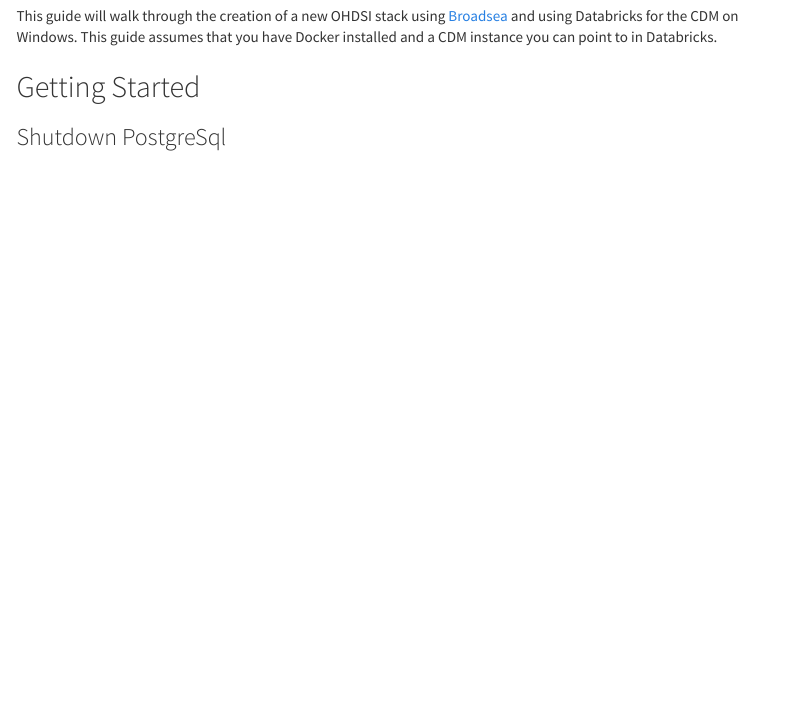
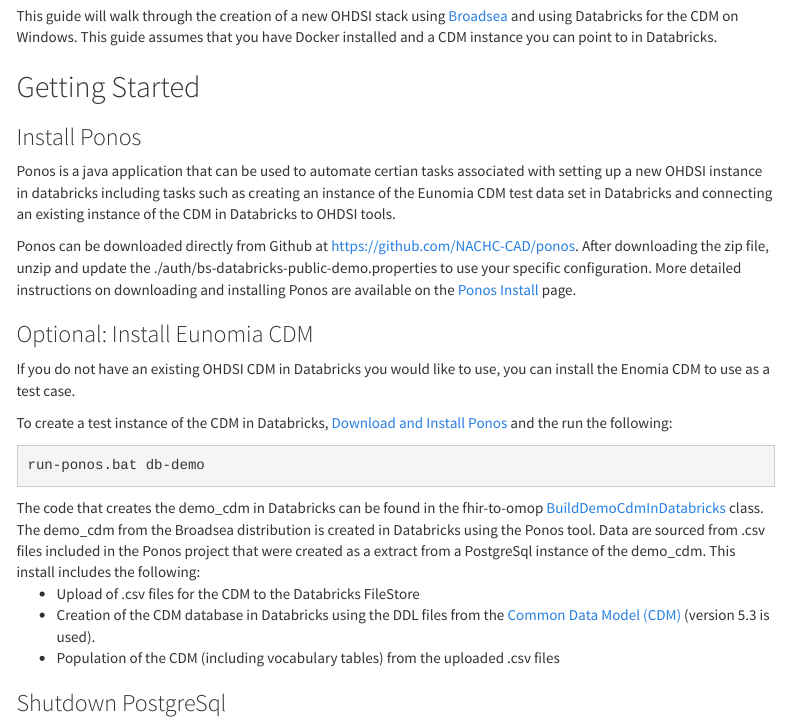
Before and after one commit to OHDSI/DatabaseOnSpark, an R Markdown document (rmd/developer-how-tos_broadsea.Rmd): the page in a window 1100 px wide, from 310 px down. Rendered offline with R 4.5, knitr and Pandoc, with nearby package versions; a font, style sheet, LaTeX package, included part or bibliography that could not be used is replaced or left out; menus at the side of the page are left out.

Commit message:
more on documentation

```diff
--- a/rmd/developer-how-tos_broadsea.Rmd
+++ b/rmd/developer-how-tos_broadsea.Rmd
@@ -21,6 +21,46 @@
   This guide assumes that you have Docker installed and a CDM instance you can point to in Databricks.
   <br/>
   <h2>Getting Started</h2>
+  <h3>Install Ponos</h3>
+  <p>
+  Ponos is a java application that can be used to automate certian tasks associated with setting up a new OHDSI instance in databricks
+  including tasks such as creating an instance of the Eunomia CDM test data set in Databricks
+  and connecting an existing instance of the CDM in Databricks to OHDSI tools.
+  </p>
+  Ponos can be downloaded directly from Github at
+  <a href="https://github.com/NACHC-CAD/ponos">https://github.com/NACHC-CAD/ponos</a>.
+  After downloading the zip file, unzip and update the ./auth/bs-databricks-public-demo.properties to use your specific configuration.
+  More detailed instructions on downloading and installing Ponos are available on the
+  <a href="./developer-how-tos_ohdsi-on-databricks_ponos-install.html">Ponos Install</a> page.
+  <h3>Optional: Install Eunomia CDM</h3>
+  <p>
+  If you do not have an existing OHDSI CDM in Databricks you would like to use, you can install the Enomia CDM to use as a test case.
+  </p>
+  <p>
+    To create a test instance of the CDM in Databricks,
+    <a href="./developer-how-tos_ohdsi-on-databricks_ponos-install.html">Download and Install Ponos</a>
+    and the run the following:
+<pre class="pre-scrollable">
+run-ponos.bat db-demo
+</pre>
+    The code that creates the demo_cdm in Databricks can be found in the fhir-to-omop
+    <a href="https://github.com/NACHC-CAD/fhir-to-omop/blob/main/src/main/java/org/nachc/tools/fhirtoomop/tools/databricks/BuildDemoCdmInDatabricks.java">BuildDemoCdmInDatabricks</a> class.
+    The demo_cdm from the Broadsea distribution is created in Databricks using the Ponos tool.
+    Data are sourced from .csv files included in the Ponos project that were created as a extract from a  PostgreSql instance of the demo_cdm.
+    This install includes the following:
+    <ul>
+      <li>
+        Upload of .csv files for the CDM to the Databricks FileStore
+      </li>
+      <li>
+        Creation of the CDM database in Databricks using the DDL files from the
+        <a ref="https://github.com/OHDSI/CommonDataModel">Common Data Model (CDM)</a> (version 5.3 is used).
+      </li>
+      <li>
+        Population of the CDM (including vocabulary tables) from the uploaded .csv files
+      </li>
+    </ul>
+  </p>
   <h3>Shutdown PostgreSql</h3>
   Before you get started, make sure you do not have a local instance of PostgreSql running as a service.
   <br/>
```
Also changed, not shown: 1 other file.
